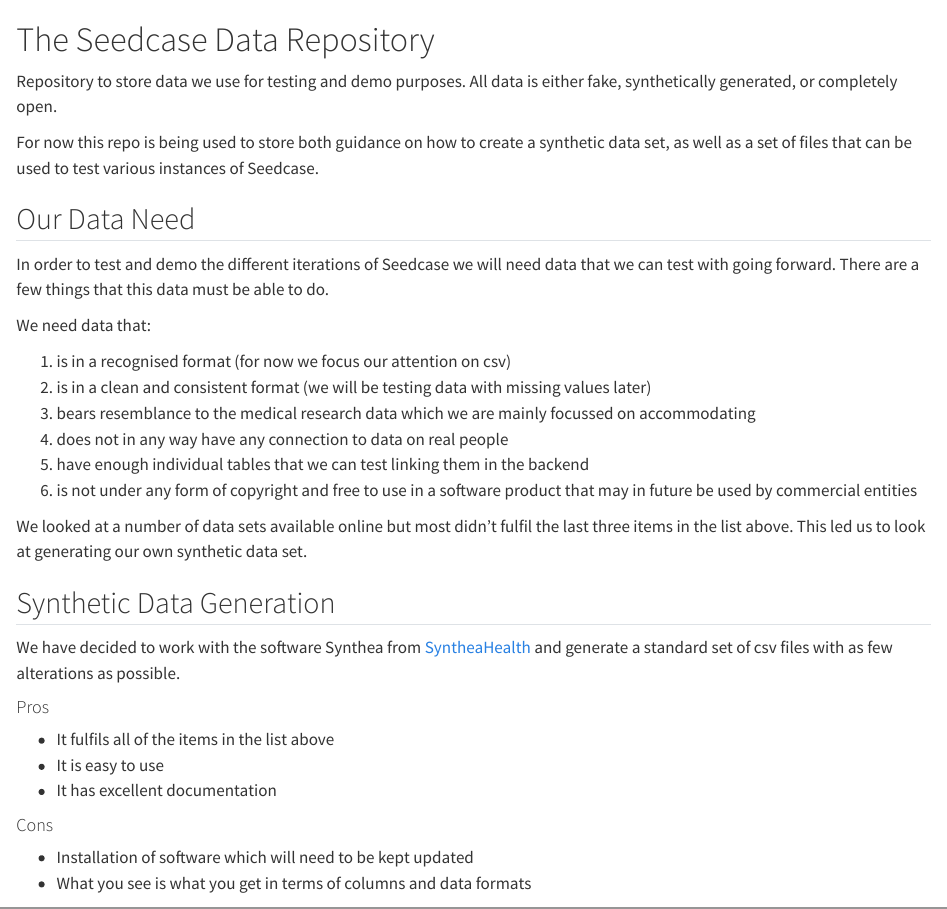
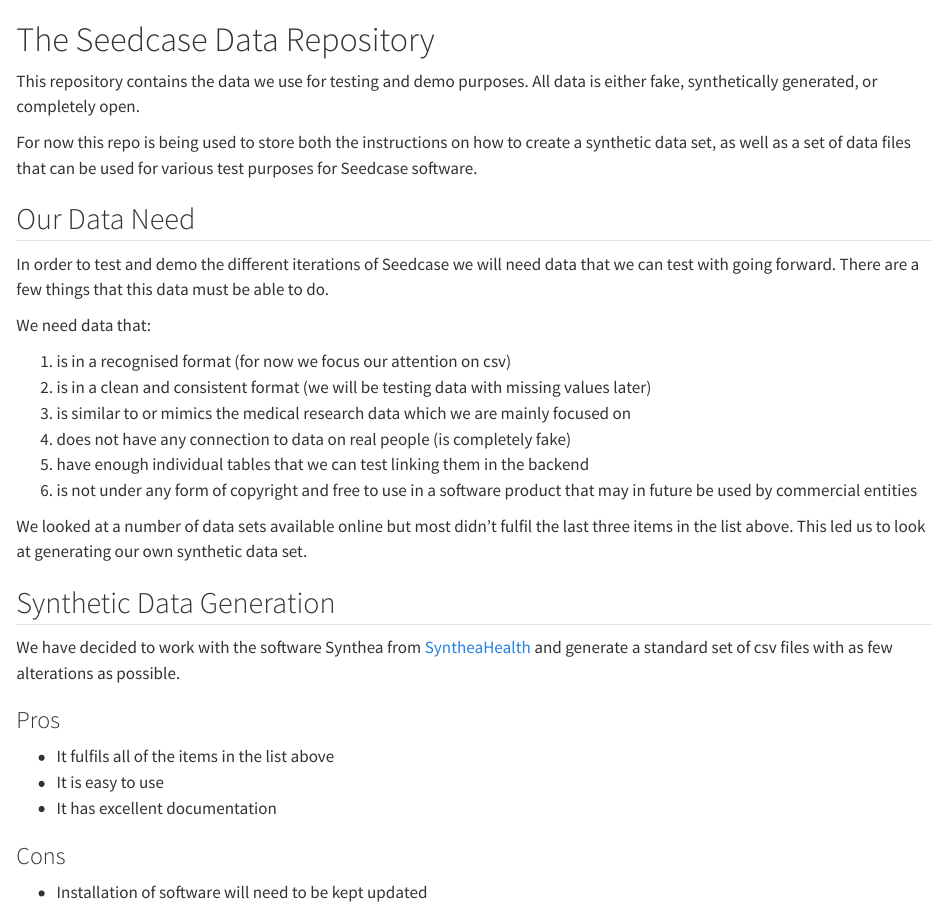
Before and after one commit to seedcase-project/data, a Quarto document (README.qmd): the page in a window 1100 px wide, from its top, and a second part further down, joined at a grey line. Rendered offline with R 4.5, knitr and Pandoc in place of Quarto, with nearby package versions.

Commit message:
docs: :pencil2: Make some small edits to readme

```diff
--- a/README.qmd
+++ b/README.qmd
@@ -1,8 +1,8 @@
 # The Seedcase Data Repository
 
-Repository to store data we use for testing and demo purposes. All data is either fake, synthetically generated, or completely open.
+This repository contains the data we use for testing and demo purposes. All data is either fake, synthetically generated, or completely open.
 
-For now this repo is being used to store both guidance on how to create a synthetic data set, as well as a set of files that can be used to test various instances of Seedcase.
+For now this repo is being used to store both the instructions on how to create a synthetic data set, as well as a set of data files that can be used for various test purposes for Seedcase software.
 
 ## Our Data Need
 
@@ -12,8 +12,8 @@ We need data that:
 
 1. is in a recognised format (for now we focus our attention on csv)
 2. is in a clean and consistent format (we will be testing data with missing values later)
-3. bears resemblance to the medical research data which we are mainly focussed on accommodating
-4. does not in any way have any connection to data on real people
+3. is similar to or mimics the medical research data which we are mainly focused on
+4. does not have any connection to data on real people (is completely fake)
 5. have enough individual tables that we can test linking them in the backend
 6. is not under any form of copyright and free to use in a software product that may in future be used by commercial entities
 
@@ -23,15 +23,15 @@ We looked at a number of data sets available online but most didn't fulfil the l
 
 We have decided to work with the software Synthea from [SyntheaHealth](https://github.com/synthetichealth) and generate a standard set of csv files with as few alterations as possible.
 
-#### Pros
+### Pros
 
 * It fulfils all of the items in the list above
 * It is easy to use
 * It has excellent documentation
 
-#### Cons
+### Cons
 
-* Installation of software which will need to be kept updated
+* Installation of software will need to be kept updated
 * What you see is what you get in terms of columns and data formats
 
 ### How To Use Synthea
```
